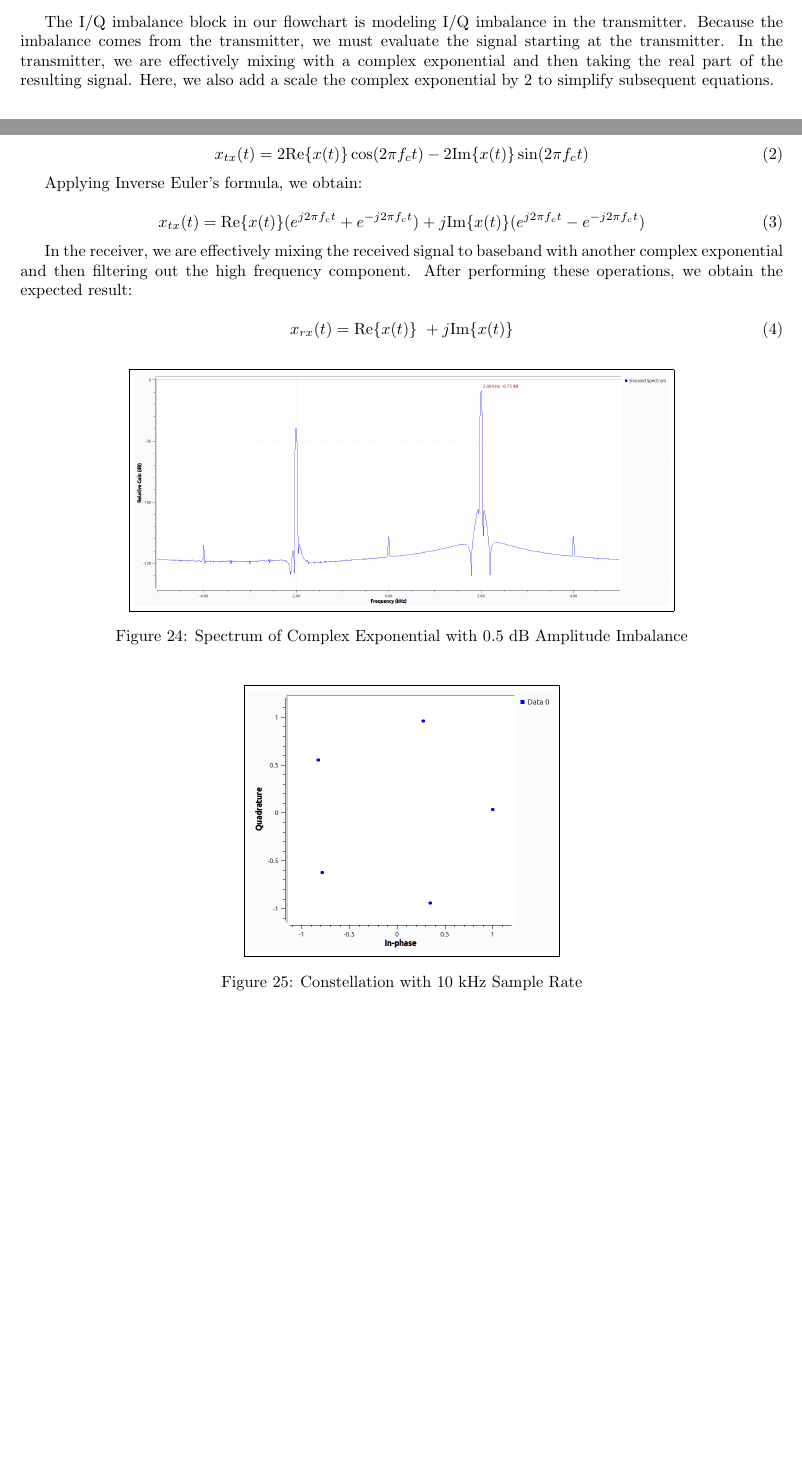
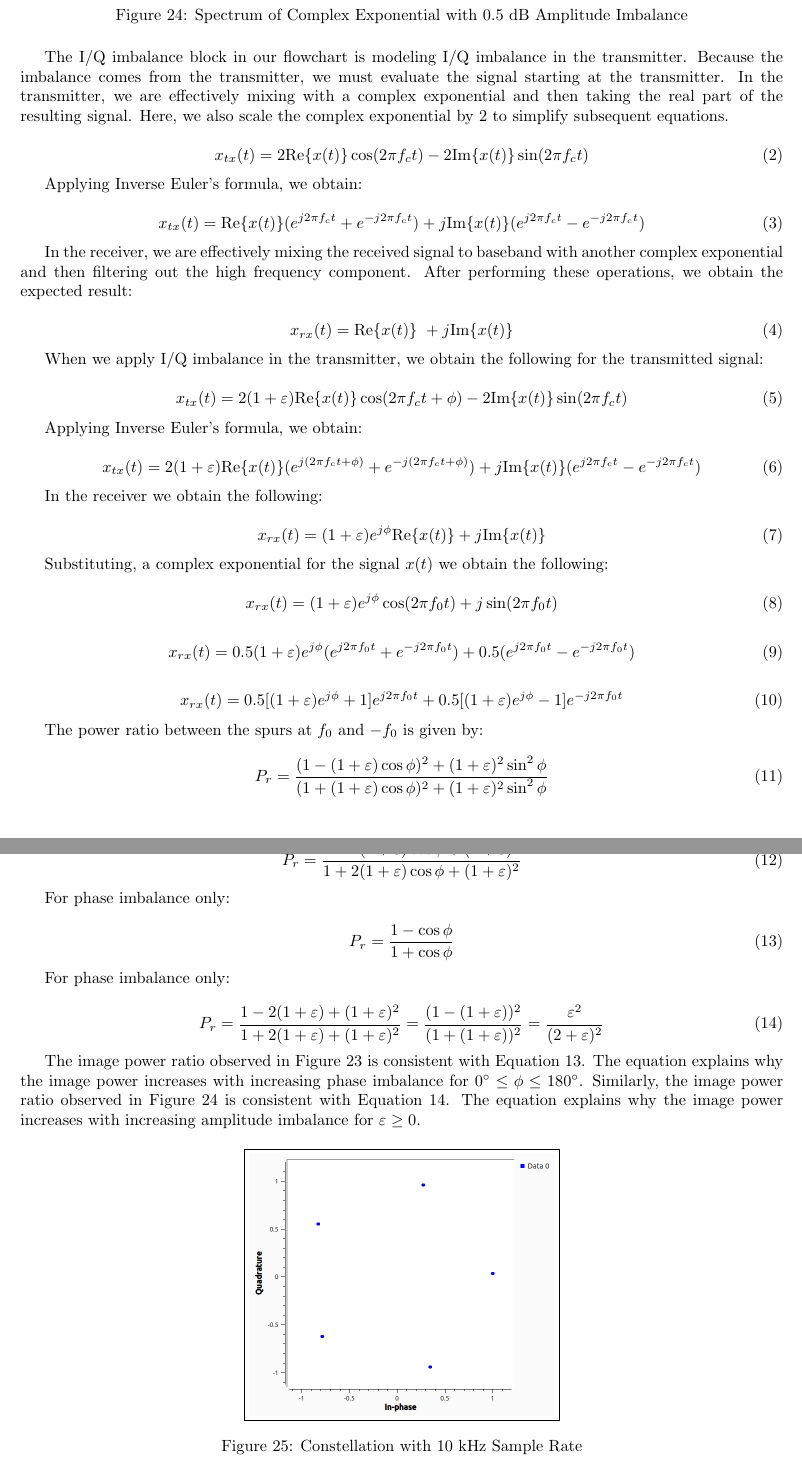
Before and after one commit to osowatzke/ECE_531_Labs, a LaTeX document (1/lab_report.tex): two parts of pages 14 and 15 of 17 before the commit and two parts of pages 15 and 16 of 17 after it, joined at a grey line, cut so that both start at the same text, the shorter picture padded with empty space. Compiled offline with pdfLaTeX.

Commit message:
Explaining power of image

```diff
--- a/1/lab_report.tex
+++ b/1/lab_report.tex
@@ -298,7 +298,13 @@ Next, we investigate the effects of a phase imbalance. As we increase the phase
 	\label{fig::iq_imbalance_0_mag_1_phase_freq}
 \end{figure}
 
-The I/Q imbalance block in our flowchart is modeling I/Q imbalance in the transmitter. Because the imbalance comes from the transmitter, we must evaluate the signal starting at the transmitter. In the transmitter, we are effectively mixing with a complex exponential and then taking the real part of the resulting signal. Here, we also add a scale the complex exponential by 2 to simplify subsequent equations.
+\begin{figure}[H]
+	\centerline{\fbox{\includegraphics[width=0.7\textwidth]{iq_imbalance_0p5_mag_0_phase_freq.png}}}
+	\caption{Spectrum of Complex Exponential with 0.5 dB Amplitude Imbalance}
+	\label{fig::iq_imbalance_0p5_mag_0_phase_freq}
+\end{figure}
+
+The I/Q imbalance block in our flowchart is modeling I/Q imbalance in the transmitter. Because the imbalance comes from the transmitter, we must evaluate the signal starting at the transmitter. In the transmitter, we are effectively mixing with a complex exponential and then taking the real part of the resulting signal. Here, we also scale the complex exponential by 2 to simplify subsequent equations.
 
 \begin{equation}
 	x_{tx}(t) = 2\text{Re}\{x(t)\}\cos(2{\pi}f_ct) - 2\text{Im}\{x(t)\}\sin(2{\pi}f_ct)
@@ -316,11 +322,61 @@ In the receiver, we are effectively mixing the received signal to baseband with
 	x_{rx}(t) = \text{Re}\{x(t)\}\ + j\text{Im}\{x(t)\}
 \end{equation}
 
-\begin{figure}[H]
-	\centerline{\fbox{\includegraphics[width=0.7\textwidth]{iq_imbalance_0p5_mag_0_phase_freq.png}}}
-	\caption{Spectrum of Complex Exponential with 0.5 dB Amplitude Imbalance}
-	\label{fig::iq_imbalance_0p5_mag_0_phase_freq}
-\end{figure}
+When we apply I/Q imbalance in the transmitter, we obtain the following for the transmitted signal:
+
+\begin{equation}
+	x_{tx}(t) = 2(1+\varepsilon)\text{Re}\{x(t)\}\cos(2{\pi}f_ct + \phi) - 2\text{Im}\{x(t)\}\sin(2{\pi}f_ct)
+\end{equation}
+
+Applying Inverse Euler's formula, we obtain:
+
+\begin{equation}
+	x_{tx}(t) = 2(1+\varepsilon)\text{Re}\{x(t)\}(e^{j(2{\pi}f_ct+\phi)} + e^{-j(2{\pi}f_ct+\phi)}) + j\text{Im}\{x(t)\}(e^{j2{\pi}f_ct} - e^{-j2{\pi}f_ct})
+\end{equation}
+
+In the receiver we obtain the following:
+
+\begin{equation}
+	x_{rx}(t) = (1+\varepsilon)e^{j\phi}\text{Re}\{x(t)\} + j\text{Im}\{x(t)\}
+\end{equation}
+
+Substituting, a complex exponential for the signal $x(t)$ we obtain the following:
+
+\begin{equation}
+	x_{rx}(t) = (1+\varepsilon)e^{j\phi}\cos(2{\pi}f_0t) + j\sin(2{\pi}f_0t)
+\end{equation}
+
+\begin{equation}
+	x_{rx}(t) = 0.5(1+\varepsilon)e^{j\phi}(e^{j2{\pi}f_0t} + e^{-j2{\pi}f_0t}) + 0.5(e^{j2{\pi}f_0t} - e^{-j2{\pi}f_0t})
+\end{equation}
+
+\begin{equation}
+	x_{rx}(t) = 0.5[(1+\varepsilon)e^{j\phi} + 1]e^{j2{\pi}f_0t} + 0.5[(1+\varepsilon)e^{j\phi} - 1]e^{-j2{\pi}f_0t}
+\end{equation}
+
+The power ratio between the spurs at $f_0$ and $-f_0$ is given by:
+
+\begin{equation}
+	P_r = \frac{(1-(1+\varepsilon)\cos\phi)^2 + (1+\varepsilon)^2\sin^2\phi}{(1+(1+\varepsilon)\cos\phi)^2 + (1+\varepsilon)^2\sin^2\phi}
+\end{equation}
+
+\begin{equation}
+	P_r = \frac{1-2(1+\varepsilon)\cos\phi+(1+\varepsilon)^2}{1+2(1+\varepsilon)\cos\phi+(1+\varepsilon)^2}
+\end{equation}
+
+For phase imbalance only:
+
+\begin{equation}
+	P_r = \frac{1-\cos\phi}{1+\cos\phi} \label{eq::image_power_ratio_phase_imbalance}
+\end{equation}
+
+For phase imbalance only:
+
+\begin{equation}
+	P_r = \frac{1-2(1+\varepsilon)+(1+\varepsilon)^2}{1+2(1+\varepsilon)+(1+\varepsilon)^2} = \frac{(1-(1+\varepsilon))^2}{(1+(1+\varepsilon))^2} = \frac{\varepsilon^2}{(2+\varepsilon)^2} \label{eq::image_power_ratio_amplitude_imbalance}
+\end{equation}
+
+The image power ratio observed in Figure \ref{fig::iq_imbalance_0_mag_1_phase_freq} is consistent with Equation \ref{eq::image_power_ratio_phase_imbalance}. The equation explains why the image power increases with increasing phase imbalance for $0^{\circ} \leq \phi \leq 180^{\circ}$. Similarly, the image power ratio observed in Figure \ref{fig::iq_imbalance_0p5_mag_0_phase_freq} is consistent with Equation \ref{eq::image_power_ratio_amplitude_imbalance}. The equation explains why the image power increases with increasing amplitude imbalance for $\varepsilon \geq 0$.
 
 \begin{figure}[H]
 	\centerline{\fbox{\includegraphics[width=0.4\textwidth]{iq_imbalance_0_mag_0_phase_10k_samp_rate_const.png}}}
```
Also changed, not shown: 1/lab_report.tex (2 more changed lines).
